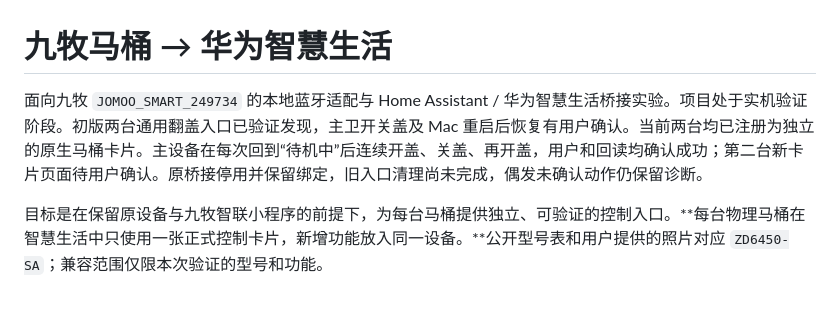
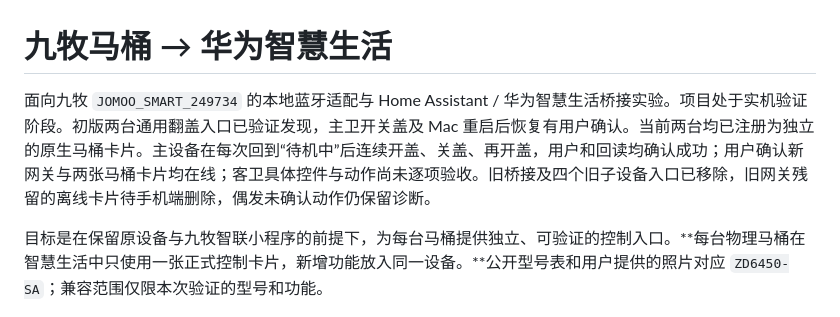
Before and after one commit to Archazzz/jomoo-toilet-huawei, a Markdown page: README.md, the part around the change. Rendered like a GitHub page.

```diff
--- a/README.md
+++ b/README.md
@@ -1,6 +1,6 @@
 # 九牧马桶 → 华为智慧生活
 
-面向九牧 `JOMOO_SMART_249734` 的本地蓝牙适配与 Home Assistant / 华为智慧生活桥接实验。项目处于实机验证阶段。初版两台通用翻盖入口已验证发现，主卫开关盖及 Mac 重启后恢复有用户确认。当前两台均已注册为独立的原生马桶卡片。主设备在每次回到“待机中”后连续开盖、关盖、再开盖，用户和回读均确认成功；第二台新卡片页面待用户确认。原桥接停用并保留绑定，旧入口清理尚未完成，偶发未确认动作仍保留诊断。
+面向九牧 `JOMOO_SMART_249734` 的本地蓝牙适配与 Home Assistant / 华为智慧生活桥接实验。项目处于实机验证阶段。初版两台通用翻盖入口已验证发现，主卫开关盖及 Mac 重启后恢复有用户确认。当前两台均已注册为独立的原生马桶卡片。主设备在每次回到“待机中”后连续开盖、关盖、再开盖，用户和回读均确认成功；用户确认新网关与两张马桶卡片均在线；客卫具体控件与动作尚未逐项验收。旧桥接及四个旧子设备入口已移除，旧网关残留的离线卡片待手机端删除，偶发未确认动作仍保留诊断。
 
 目标是在保留原设备与九牧智联小程序的前提下，为每台马桶提供独立、可验证的控制入口。**每台物理马桶在智慧生活中只使用一张正式控制卡片，新增功能放入同一设备。**公开型号表和用户提供的照片对应 `ZD6450-SA`；兼容范围仅限本次验证的型号和功能。
 
```
Also changed, not shown: docs/hardware-validation.md (+7 -0 lines), docs/oneconnect-experiment.md (+7 -5 lines).
